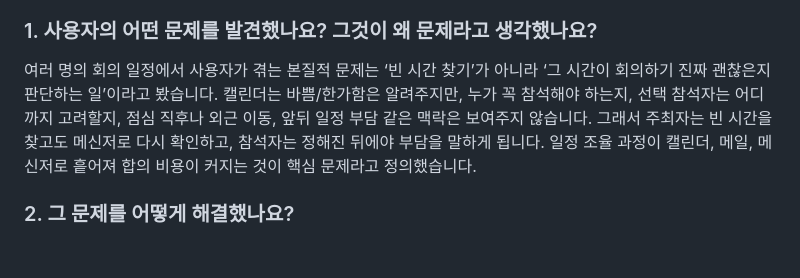
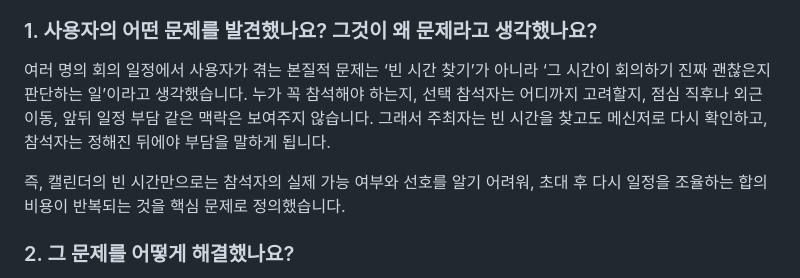
Before and after one commit to heexohee/MeetFit, a Markdown page: README.md, the part around the change. Rendered like a GitHub page; blank space fills up the shorter version.

```diff
--- a/README.md
+++ b/README.md
@@ -34,7 +34,9 @@ MeetFit은 기존 캘린더가 잘 아는 일정 정보와 캘린더만으로는
 
 ### 1. 사용자의 어떤 문제를 발견했나요? 그것이 왜 문제라고 생각했나요?
 
-여러 명의 회의 일정에서 사용자가 겪는 본질적 문제는 ‘빈 시간 찾기’가 아니라 ‘그 시간이 회의하기 진짜 괜찮은지 판단하는 일’이라고 봤습니다. 캘린더는 바쁨/한가함은 알려주지만, 누가 꼭 참석해야 하는지, 선택 참석자는 어디까지 고려할지, 점심 직후나 외근 이동, 앞뒤 일정 부담 같은 맥락은 보여주지 않습니다. 그래서 주최자는 빈 시간을 찾고도 메신저로 다시 확인하고, 참석자는 정해진 뒤에야 부담을 말하게 됩니다. 일정 조율 과정이 캘린더, 메일, 메신저로 흩어져 합의 비용이 커지는 것이 핵심 문제라고 정의했습니다.
+여러 명의 회의 일정에서 사용자가 겪는 본질적 문제는 ‘빈 시간 찾기’가 아니라 ‘그 시간이 회의하기 진짜 괜찮은지 판단하는 일’이라고 생각했습니다. 누가 꼭 참석해야 하는지, 선택 참석자는 어디까지 고려할지, 점심 직후나 외근 이동, 앞뒤 일정 부담 같은 맥락은 보여주지 않습니다. 그래서 주최자는 빈 시간을 찾고도 메신저로 다시 확인하고, 참석자는 정해진 뒤에야 부담을 말하게 됩니다.
+
+즉, 캘린더의 빈 시간만으로는 참석자의 실제 가능 여부와 선호를 알기 어려워, 초대 후 다시 일정을 조율하는 합의 비용이 반복되는 것을 핵심 문제로 정의했습니다.
 
 
 ### 2. 그 문제를 어떻게 해결했나요?
```
